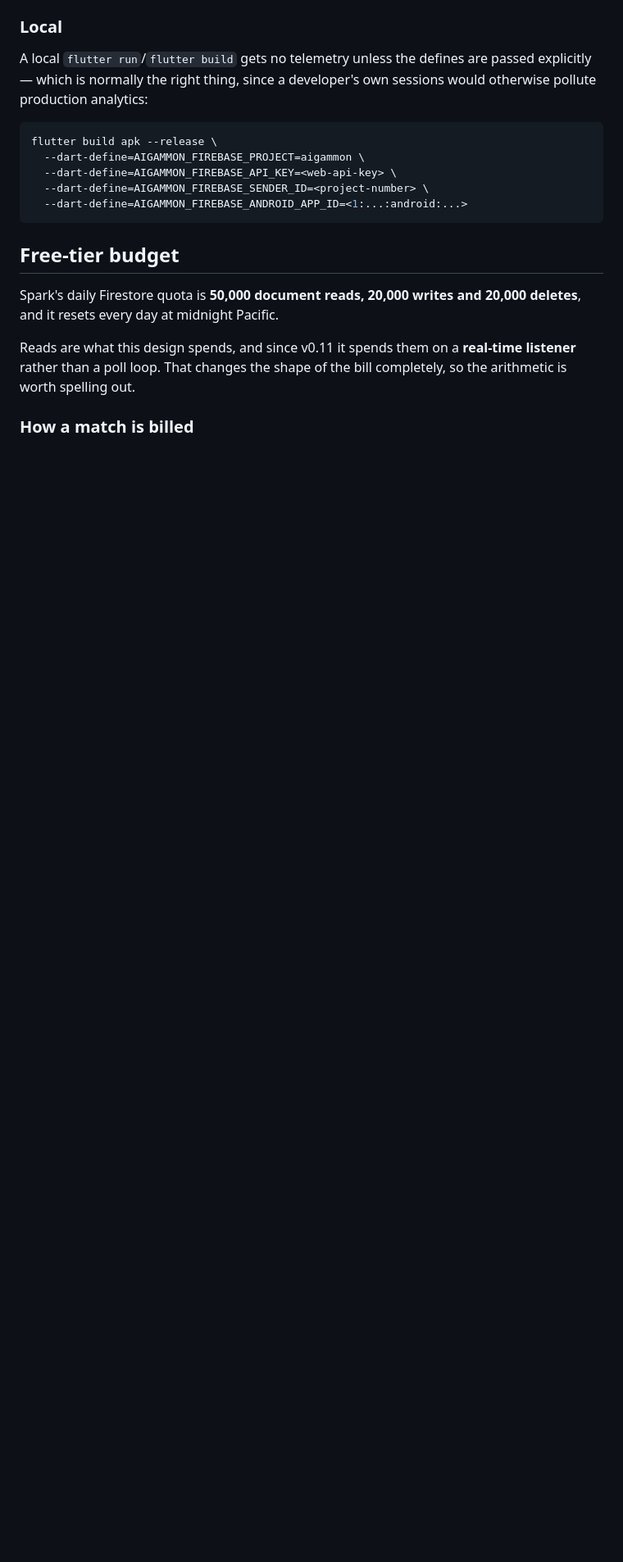
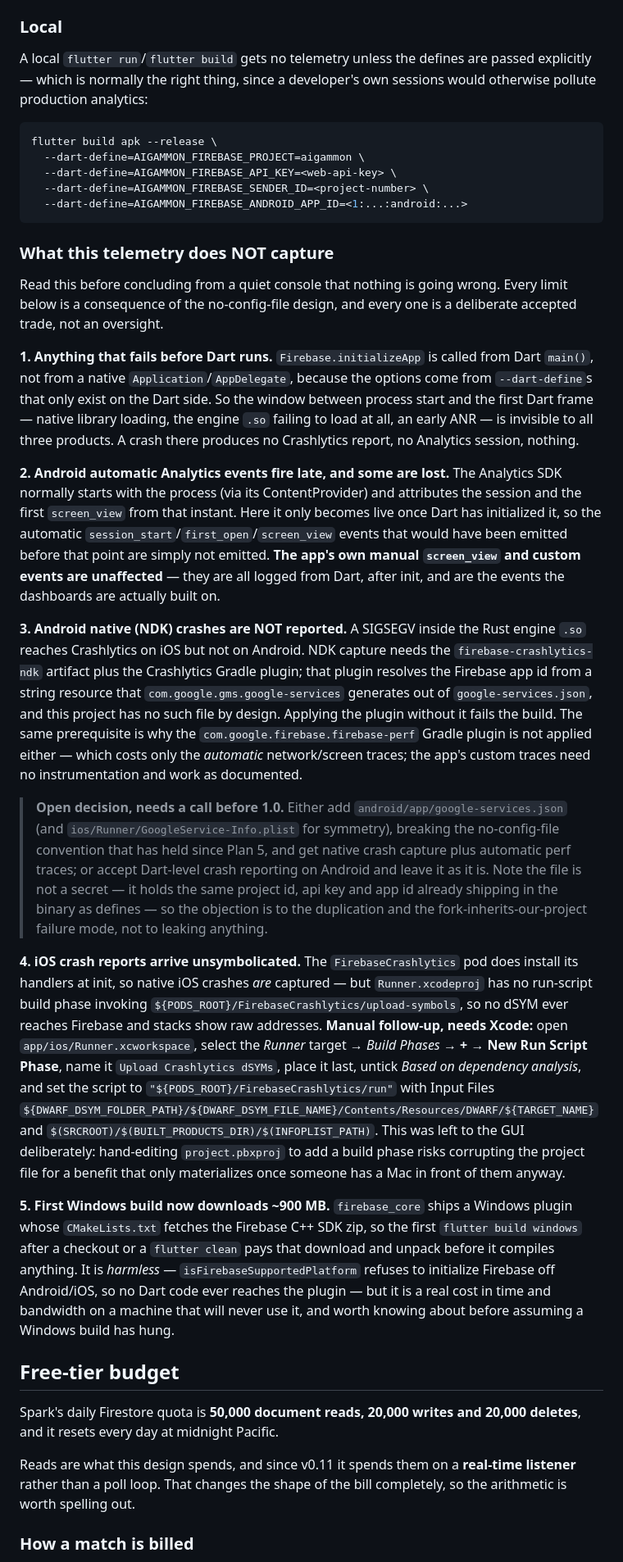
Before and after one commit to tony-xmelon/aigammon, a Markdown page: firebase/DEPLOY.md, the part around the change. Shown at 82% size. Drawn GitHub-style; blank space fills up the shorter version.

Commit message:
docs(deploy): say what the telemetry does not capture
The Telemetry section described the happy path and stopped, which is how a
quiet Crashlytics console gets read as "no crashes" rather than "not wired".
Five caveats added, all consequences of the deliberate no-config-file design:

- Firebase initializes from Dart main(), so nothing before the first Dart
  frame is captured by any of the three products;
- Android's automatic Analytics session/screen events fire late and the
  earliest ones are lost (manual screen_view and custom events unaffected);
- Android native/NDK crashes are NOT reported, with the google-services.json
  trade-off written up as an open decision rather than silently accepted;
- iOS native crashes ARE captured but arrive unsymbolicated, with the Xcode
  steps for the upload-symbols build phase recorded as a manual follow-up —
  hand-editing project.pbxproj to add a build phase is not worth the risk;
- the first Windows build now pulls ~900 MB of Firebase C++ SDK, harmless but
  slow enough to look like a hang.

Co-Authored-By: Claude Sonnet 5 <noreply@anthropic.com>

````diff
--- a/firebase/DEPLOY.md
+++ b/firebase/DEPLOY.md
@@ -227,6 +227,73 @@ flutter build apk --release \
   --dart-define=AIGAMMON_FIREBASE_SENDER_ID=<project-number> \
   --dart-define=AIGAMMON_FIREBASE_ANDROID_APP_ID=<1:...:android:...>
 ```
+
+### What this telemetry does NOT capture
+
+Read this before concluding from a quiet console that nothing is going wrong.
+Every limit below is a consequence of the no-config-file design, and every one
+is a deliberate accepted trade, not an oversight.
+
+**1. Anything that fails before Dart runs.** `Firebase.initializeApp` is called
+from Dart `main()`, not from a native `Application`/`AppDelegate`, because the
+options come from `--dart-define`s that only exist on the Dart side. So the
+window between process start and the first Dart frame — native library
+loading, the engine `.so` failing to load at all, an early ANR — is invisible
+to all three products. A crash there produces no Crashlytics report, no
+Analytics session, nothing.
+
+**2. Android automatic Analytics events fire late, and some are lost.** The
+Analytics SDK normally starts with the process (via its ContentProvider) and
+attributes the session and the first `screen_view` from that instant. Here it
+only becomes live once Dart has initialized it, so the automatic
+`session_start`/`first_open`/`screen_view` events that would have been emitted
+before that point are simply not emitted. **The app's own manual `screen_view`
+and custom events are unaffected** — they are all logged from Dart, after
+init, and are the events the dashboards are actually built on.
+
+**3. Android native (NDK) crashes are NOT reported.** A SIGSEGV inside the
+Rust engine `.so` reaches Crashlytics on iOS but not on Android. NDK capture
+needs the `firebase-crashlytics-ndk` artifact plus the Crashlytics Gradle
+plugin; that plugin resolves the Firebase app id from a string resource that
+`com.google.gms.google-services` generates out of `google-services.json`, and
+this project has no such file by design. Applying the plugin without it fails
+the build. The same prerequisite is why the `com.google.firebase.firebase-perf`
+Gradle plugin is not applied either — which costs only the *automatic*
+network/screen traces; the app's custom traces need no instrumentation and
+work as documented.
+
+> **Open decision, needs a call before 1.0.** Either add
+> `android/app/google-services.json` (and `ios/Runner/GoogleService-Info.plist`
+> for symmetry), breaking the no-config-file convention that has held since
+> Plan 5, and get native crash capture plus automatic perf traces; or accept
+> Dart-level crash reporting on Android and leave it as it is. Note the file is
+> not a secret — it holds the same project id, api key and app id already
+> shipping in the binary as defines — so the objection is to the duplication
+> and the fork-inherits-our-project failure mode, not to leaking anything.
+
+**4. iOS crash reports arrive unsymbolicated.** The `FirebaseCrashlytics` pod
+does install its handlers at init, so native iOS crashes *are* captured — but
+`Runner.xcodeproj` has no run-script build phase invoking
+`${PODS_ROOT}/FirebaseCrashlytics/upload-symbols`, so no dSYM ever reaches
+Firebase and stacks show raw addresses. **Manual follow-up, needs Xcode:** open
+`app/ios/Runner.xcworkspace`, select the *Runner* target → *Build Phases* → **+
+→ New Run Script Phase**, name it `Upload Crashlytics dSYMs`, place it last,
+untick *Based on dependency analysis*, and set the script to
+`"${PODS_ROOT}/FirebaseCrashlytics/run"` with Input Files
+`${DWARF_DSYM_FOLDER_PATH}/${DWARF_DSYM_FILE_NAME}/Contents/Resources/DWARF/${TARGET_NAME}`
+and `$(SRCROOT)/$(BUILT_PRODUCTS_DIR)/$(INFOPLIST_PATH)`. This was left to the
+GUI deliberately: hand-editing `project.pbxproj` to add a build phase risks
+corrupting the project file for a benefit that only materializes once someone
+has a Mac in front of them anyway.
+
+**5. First Windows build now downloads ~900 MB.** `firebase_core` ships a
+Windows plugin whose `CMakeLists.txt` fetches the Firebase C++ SDK zip, so the
+first `flutter build windows` after a checkout or a `flutter clean` pays that
+download and unpack before it compiles anything. It is *harmless* —
+`isFirebaseSupportedPlatform` refuses to initialize Firebase off Android/iOS,
+so no Dart code ever reaches the plugin — but it is a real cost in time and
+bandwidth on a machine that will never use it, and worth knowing about before
+assuming a Windows build has hung.
 
 ## Free-tier budget
 
````
